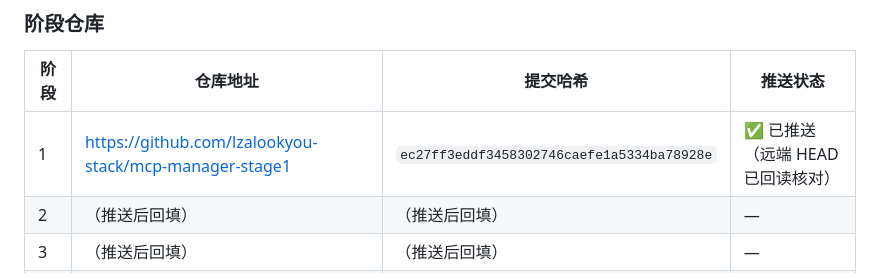
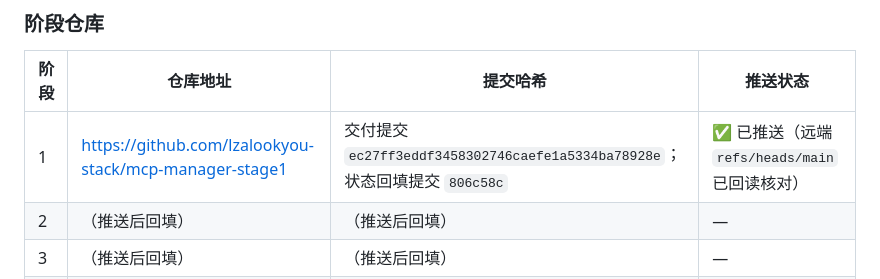
Before and after one commit to lzalookyou-stack/mcp-manager-stage2, a Markdown page: PROJECT_STATUS.md, the part around the change. Drawn GitHub-style.

Commit message:
阶段1: 校正状态快照中的阶段仓库哈希记录

```diff
--- a/PROJECT_STATUS.md
+++ b/PROJECT_STATUS.md
@@ -32,7 +32,7 @@
 
 | 阶段 | 仓库地址 | 提交哈希 | 推送状态 |
 |---|---|---|---|
-| 1 | https://github.com/lzalookyou-stack/mcp-manager-stage1 | `ec27ff3eddf3458302746caefe1a5334ba78928e` | ✅ 已推送（远端 HEAD 已回读核对） |
+| 1 | https://github.com/lzalookyou-stack/mcp-manager-stage1 | 交付提交 `ec27ff3eddf3458302746caefe1a5334ba78928e`；状态回填提交 `806c58c` | ✅ 已推送（远端 `refs/heads/main` 已回读核对） |
 | 2 | （推送后回填） | （推送后回填） | — |
 | 3 | （推送后回填） | （推送后回填） | — |
 | 4 | （推送后回填） | （推送后回填） | — |
```
